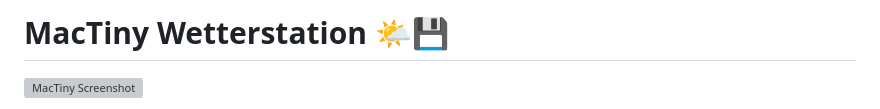
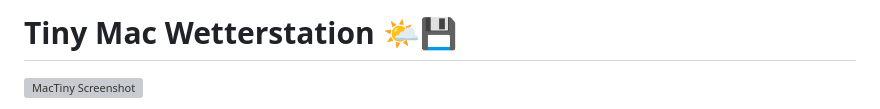
Before and after one commit to noplan724/Wetterstation, a Markdown page: README.md, the part around the change. GitHub-like rendering; grey boxes are pictures that could not be loaded.

Commit message:
Rename project from MacTiny to Tiny Mac
Updated project name from 'MacTiny' to 'Tiny Mac'.

```diff
--- a/README.md
+++ b/README.md
@@ -1,4 +1,4 @@
-# MacTiny Wetterstation 🌤️💾
+# Tiny Mac Wetterstation 🌤️💾
 
 ![MacTiny Screenshot](https://i.ibb.co/9mZ4Zf71/tinymac2.png)
 
```
